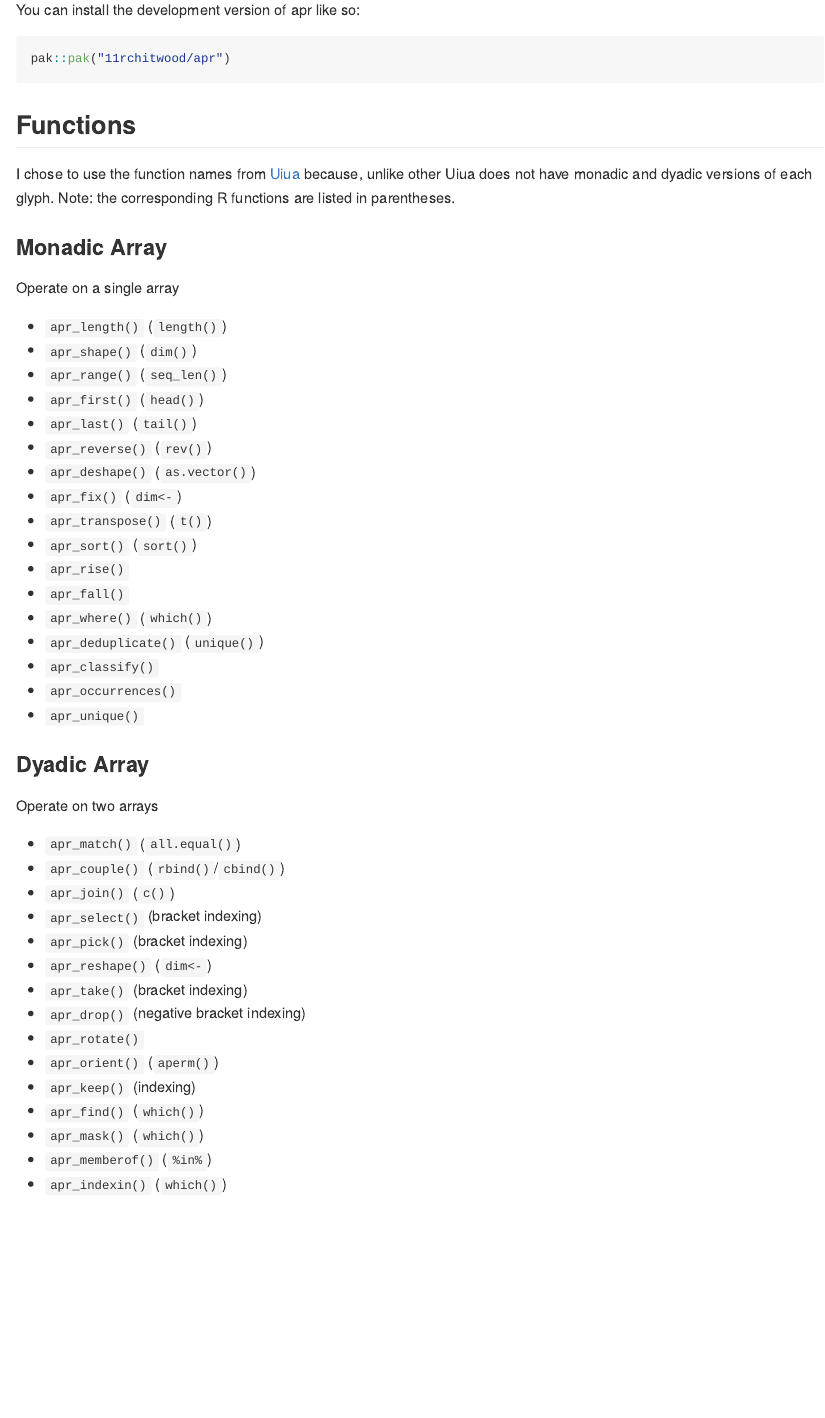
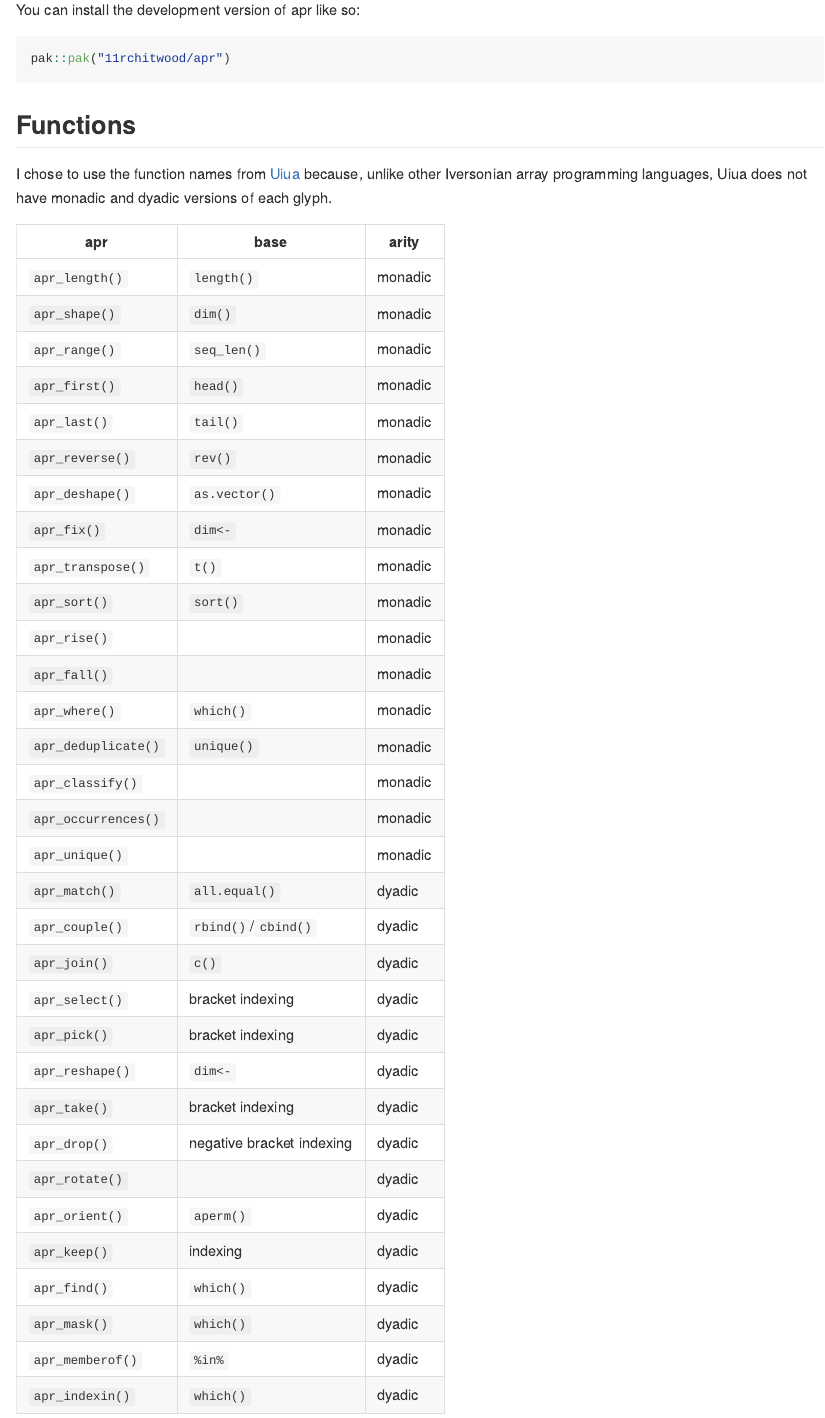
Before and after one commit to 11rchitwood/apr, an R Markdown document (README.Rmd): the page in a window 1100 px wide, from 270 px down. The pictures show the output file README.md that the author committed with the source, drawn offline in the style of GitHub; badge pictures from the web are left out.

Commit message:
Reformat functions section as table

```diff
--- a/README.Rmd
+++ b/README.Rmd
@@ -34,46 +34,39 @@ pak::pak("11rchitwood/apr")
 
 ## Functions
 
-I chose to use the function names from [Uiua](https://uiua.org/) because, unlike other Uiua does not have monadic and dyadic versions of each glyph. Note: the corresponding R functions are listed in parentheses.
+I chose to use the function names from [Uiua](https://uiua.org/) because, unlike other Iversonian array programming languages, Uiua does not have monadic and dyadic versions of each glyph.
 
-### Monadic Array
-
-Operate on a single array
-
-- `apr_length()` (`length()`)
-- `apr_shape()` (`dim()`)
-- `apr_range()` (`seq_len()`)
-- `apr_first()` (`head()`)
-- `apr_last()` (`tail()`)
-- `apr_reverse()` (`rev()`)
-- `apr_deshape()` (`as.vector()`)
-- `apr_fix()` (`dim<-`)
-- `apr_transpose()` (`t()`)
-- `apr_sort()` (`sort()`)
-- `apr_rise()`
-- `apr_fall()`
-- `apr_where()` (`which()`)
-- `apr_deduplicate()` (`unique()`)
-- `apr_classify()`
-- `apr_occurrences()`
-- `apr_unique()`
-
-### Dyadic Array
-
-Operate on two arrays
-
-- `apr_match()` (`all.equal()`)
-- `apr_couple()` (`rbind()`/`cbind()`)
-- `apr_join()` (`c()`)
-- `apr_select()` (bracket indexing)
-- `apr_pick()` (bracket indexing)
-- `apr_reshape()` (`dim<-`)
-- `apr_take()` (bracket indexing)
-- `apr_drop()` (negative bracket indexing)
-- `apr_rotate()`
-- `apr_orient()` (`aperm()`)
-- `apr_keep()` (indexing)
-- `apr_find()` (`which()`)
-- `apr_mask()` (`which()`)
-- `apr_memberof()` (`%in%`)
-- `apr_indexin()` (`which()`)
+| apr | base | arity |
+|-----|------|-------|
+| `apr_length()` | `length()` | monadic |
+| `apr_shape()` | `dim()` | monadic |
+| `apr_range()` | `seq_len()` | monadic |
+| `apr_first()` | `head()` | monadic |
+| `apr_last()` | `tail()` | monadic |
+| `apr_reverse()` | `rev()` | monadic |
+| `apr_deshape()` | `as.vector()` | monadic |
+| `apr_fix()` | `dim<-` | monadic |
+| `apr_transpose()` | `t()` | monadic |
+| `apr_sort()` | `sort()` | monadic |
+| `apr_rise()` | | monadic |
+| `apr_fall()` | | monadic |
+| `apr_where()` | `which()` | monadic |
+| `apr_deduplicate()` | `unique()` | monadic |
+| `apr_classify()` | | monadic |
+| `apr_occurrences()` | | monadic |
+| `apr_unique()` | | monadic |
+| `apr_match()` | `all.equal()` | dyadic |
+| `apr_couple()` | `rbind()`/`cbind()` | dyadic |
+| `apr_join()` | `c()` | dyadic |
+| `apr_select()` | bracket indexing | dyadic |
+| `apr_pick()` | bracket indexing | dyadic |
+| `apr_reshape()` | `dim<-` | dyadic |
+| `apr_take()` | bracket indexing | dyadic |
+| `apr_drop()` | negative bracket indexing | dyadic |
+| `apr_rotate()` | | dyadic |
+| `apr_orient()` | `aperm()` | dyadic |
+| `apr_keep()` | indexing | dyadic |
+| `apr_find()` | `which()` | dyadic |
+| `apr_mask()` | `which()` | dyadic |
+| `apr_memberof()` | `%in%` | dyadic |
+| `apr_indexin()` | `which()` | dyadic |
```
Also changed, not shown: README.md.
